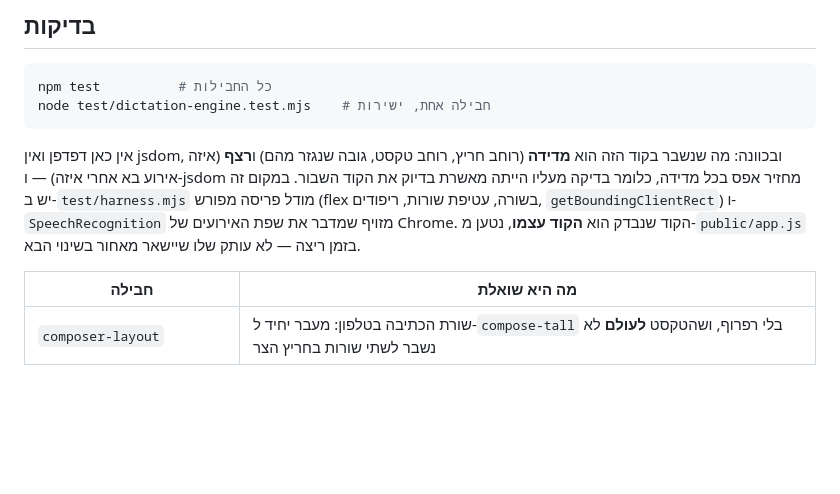
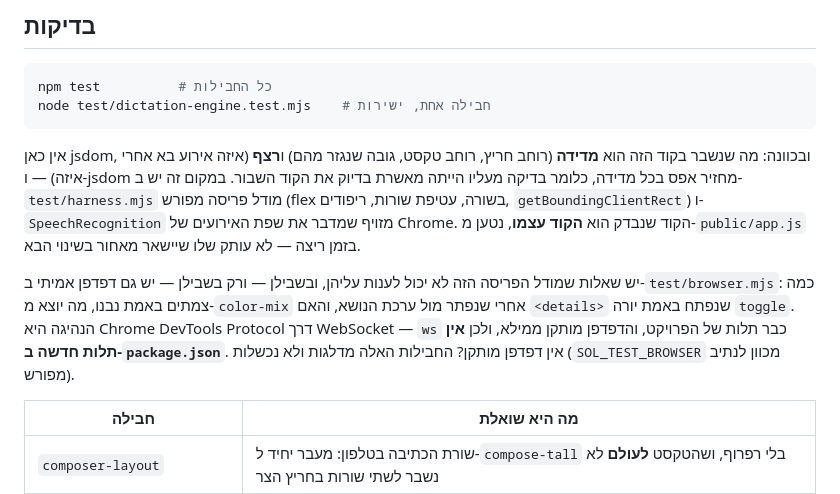
Before and after one commit to yaliby/Ai_linux_gui, a Markdown page: README.md, the part around one of its changes. GitHub-like rendering; blank space fills up the shorter version.

````diff
--- a/README.md
+++ b/README.md
@@ -904,13 +936,20 @@ npm test          # כל החבילות
 node test/dictation-engine.test.mjs    # חבילה אחת, ישירות
 ```
 
-אין כאן דפדפן ואין jsdom, ובכוונה: מה שנשבר בקוד הזה הוא **מדידה** (רוחב חריץ,
-רוחב טקסט, גובה שנגזר מהם) ו**רצף** (איזה אירוע בא אחרי איזה) — ו-jsdom מחזיר
-אפס בכל מדידה, כלומר בדיקה מעליו הייתה מאשרת בדיוק את הקוד השבור. במקום זה יש
+אין כאן jsdom, ובכוונה: מה שנשבר בקוד הזה הוא **מדידה** (רוחב חריץ, רוחב טקסט,
+גובה שנגזר מהם) ו**רצף** (איזה אירוע בא אחרי איזה) — ו-jsdom מחזיר אפס בכל
+מדידה, כלומר בדיקה מעליו הייתה מאשרת בדיוק את הקוד השבור. במקום זה יש
 ב-`test/harness.mjs` מודל פריסה מפורש (flex בשורה, עטיפת שורות, ריפודים,
 `getBoundingClientRect`) ו-`SpeechRecognition` מזויף שמדבר את שפת האירועים של
 Chrome. הקוד שנבדק הוא **הקוד עצמו**, נטען מ-`public/app.js` בזמן ריצה — לא
 עותק שלו שיישאר מאחור בשינוי הבא.
+
+יש שאלות שמודל הפריסה הזה לא יכול לענות עליהן, ובשבילן — ורק בשבילן — יש גם
+דפדפן אמיתי ב-`test/browser.mjs`: כמה צמתים באמת נבנו, מה יוצא מ-`color-mix`
+אחרי שנפתר מול ערכת הנושא, והאם `<details>` שנפתח באמת יורה `toggle`. הנהיגה
+היא Chrome DevTools Protocol דרך WebSocket — `ws` כבר תלות של הפרויקט, והדפדפן
+מותקן ממילא, ולכן **אין תלות חדשה ב-`package.json`**. אין דפדפן מותקן? החבילות
+האלה מדלגות ולא נכשלות (`SOL_TEST_BROWSER` מכוון לנתיב מפורש).
 
 | חבילה | מה היא שואלת |
 |---|---|
````
Also changed, not shown: other parts of README.md (+50 -3 lines).
